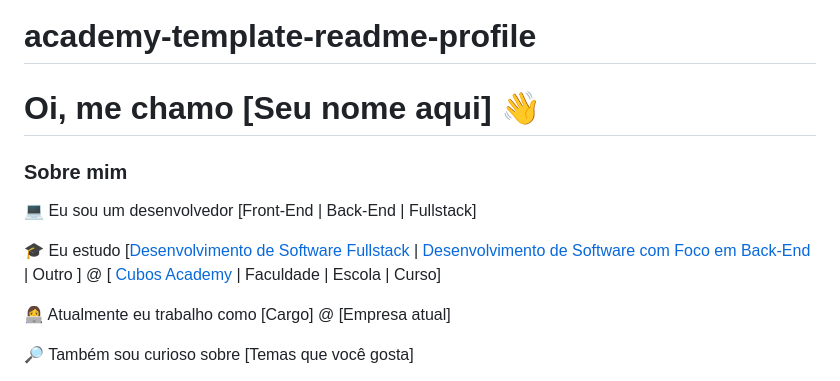
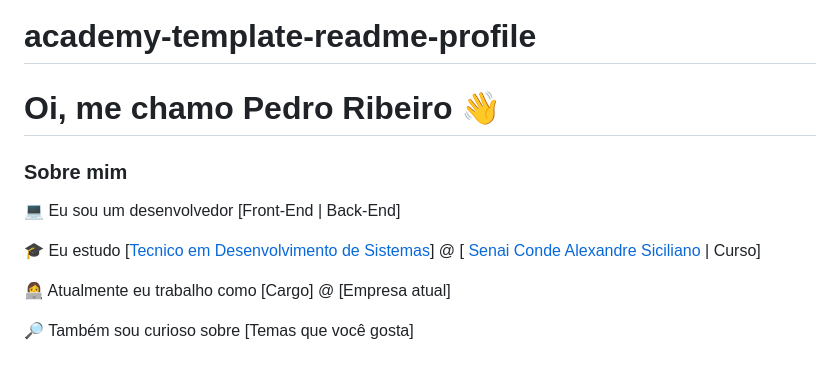
Before and after one commit to riberokk/riberokk, a Markdown page: README.md, the part around the change. Rendered like a GitHub page.

```diff
--- a/README.md
+++ b/README.md
@@ -1,15 +1,15 @@
 # academy-template-readme-profile
 
-# Oi, me chamo [Seu nome aqui] 👋
+# Oi, me chamo Pedro Ribeiro 👋
 
 ### Sobre mim
 
-💻 Eu sou um desenvolvedor [Front-End | Back-End | Fullstack]
+💻 Eu sou um desenvolvedor [Front-End | Back-End]
 
 <!-- Isso é um comentário, não irá aparecer no seu perfil
 (Abaixo você seleciona o curso que você está fazendo no momento) -->
 
-🎓 Eu estudo [[Desenvolvimento de Software Fullstack](https://cubos.academy/cursos/desenvolvimento-de-software-v2) | [Desenvolvimento de Software com Foco em Back-End](https://cubos.academy/cursos/desenvolvimento-de-software-v2) | Outro ] @ [ [Cubos Academy](https://cubos.academy/) | Faculdade | Escola | Curso]
+🎓 Eu estudo [[Tecnico em Desenvolvimento de Sistemas](https://sp.senai.br/curso/tecnico-em-desenvolvimento-de-sistemas/102811)] @ [ [Senai Conde Alexandre Siciliano](https://sp.senai.br/unidade/jundiai/) | Curso]
 
 👩‍💻 Atualmente eu trabalho como [Cargo] @ [Empresa atual]
 
```
